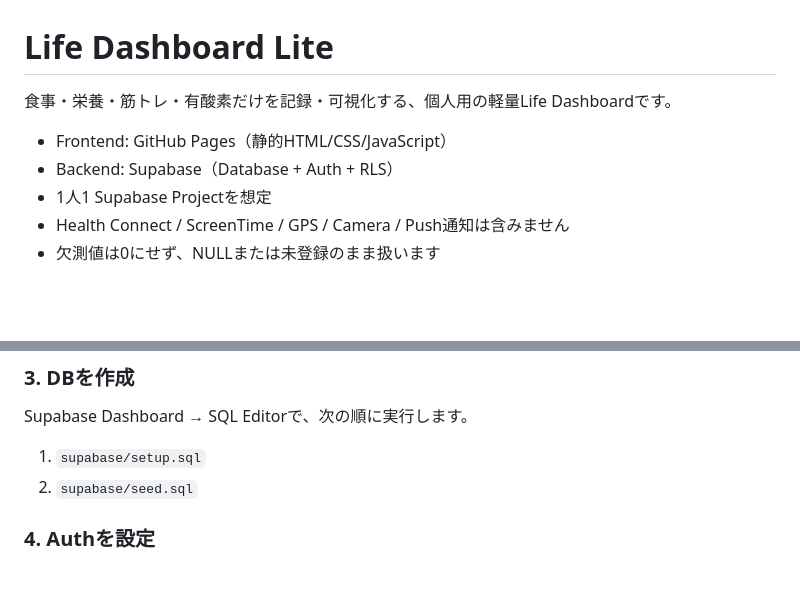
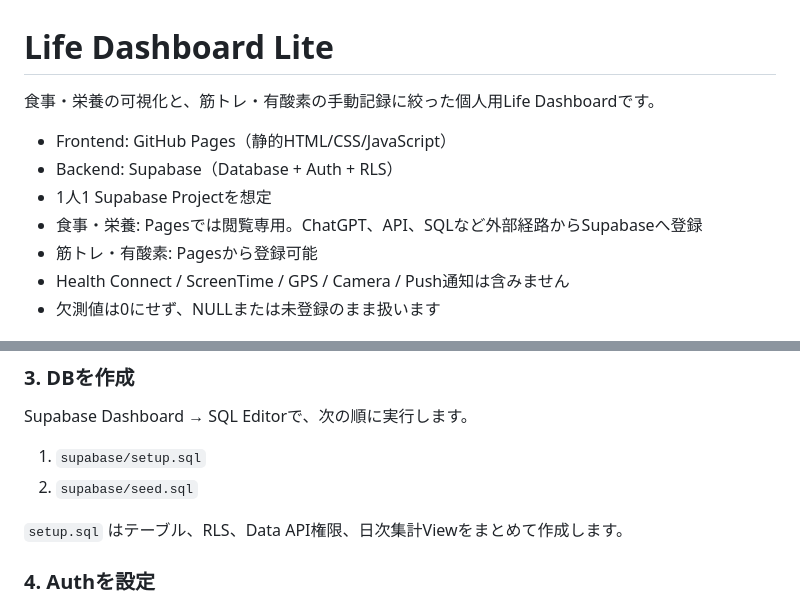
Before and after one commit to ryougasuzu/life-dashboard-lite, a Markdown page: README.md, 2 parts joined by grey strips. Drawn GitHub-style; blank space fills up the shorter version.

```diff
--- a/README.md
+++ b/README.md
@@ -1,10 +1,12 @@
 # Life Dashboard Lite
 
-食事・栄養・筋トレ・有酸素だけを記録・可視化する、個人用の軽量Life Dashboardです。
+食事・栄養の可視化と、筋トレ・有酸素の手動記録に絞った個人用Life Dashboardです。
 
 - Frontend: GitHub Pages（静的HTML/CSS/JavaScript）
 - Backend: Supabase（Database + Auth + RLS）
 - 1人1 Supabase Projectを想定
+- 食事・栄養: Pagesでは閲覧専用。ChatGPT、API、SQLなど外部経路からSupabaseへ登録
+- 筋トレ・有酸素: Pagesから登録可能
 - Health Connect / ScreenTime / GPS / Camera / Push通知は含みません
 - 欠測値は0にせず、NULLまたは未登録のまま扱います
 
@@ -24,6 +26,8 @@ Supabase Dashboard → SQL Editorで、次の順に実行します。
 
 1. `supabase/setup.sql`
 2. `supabase/seed.sql`
+
+`setup.sql` はテーブル、RLS、Data API権限、日次集計Viewをまとめて作成します。
 
 ### 4. Authを設定
 
```
Also changed, not shown: other parts of README.md (+36 -6 lines).
